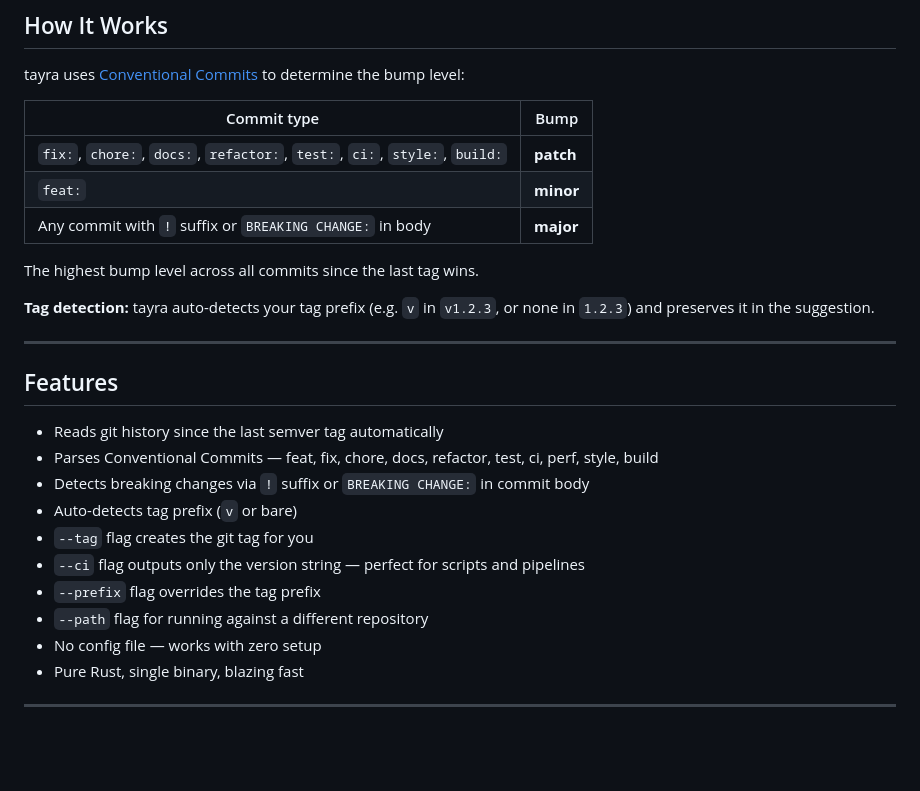
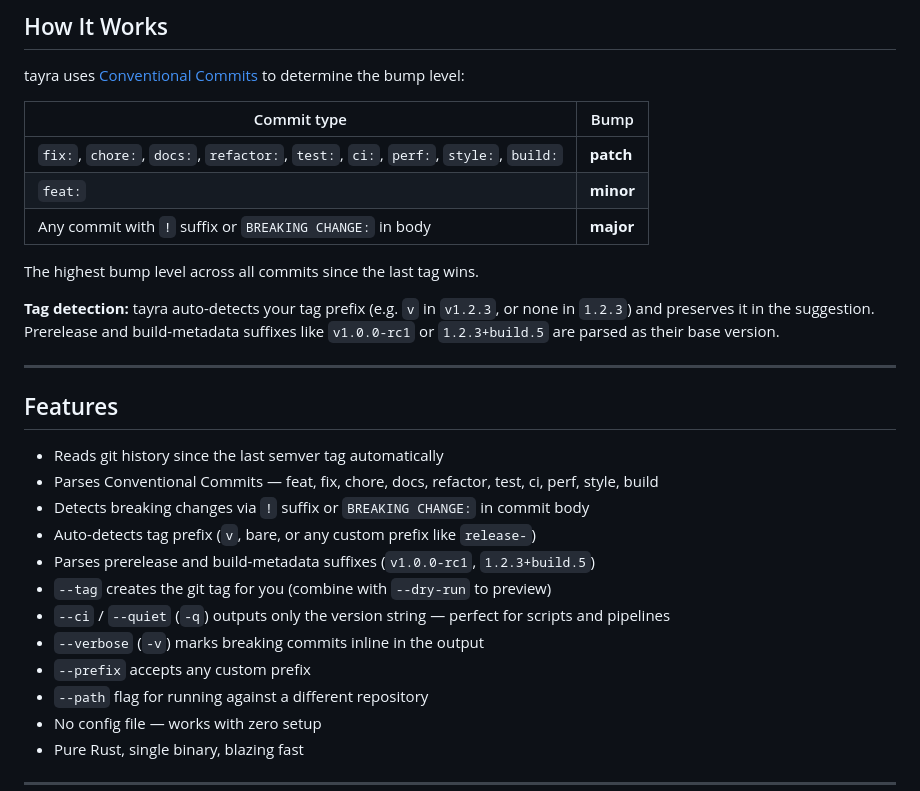
Before and after one commit to iamkorun/tayra, a Markdown page: README.md, the part around one of its changes. GitHub-like rendering; blank space fills up the shorter version.

```diff
--- a/README.md
+++ b/README.md
@@ -219,13 +262,13 @@ tayra uses [Conventional Commits](https://www.conventionalcommits.org/) to deter
 
 | Commit type | Bump |
 |-------------|------|
-| `fix:`, `chore:`, `docs:`, `refactor:`, `test:`, `ci:`, `style:`, `build:` | **patch** |
+| `fix:`, `chore:`, `docs:`, `refactor:`, `test:`, `ci:`, `perf:`, `style:`, `build:` | **patch** |
 | `feat:` | **minor** |
 | Any commit with `!` suffix or `BREAKING CHANGE:` in body | **major** |
 
 The highest bump level across all commits since the last tag wins.
 
-**Tag detection:** tayra auto-detects your tag prefix (e.g. `v` in `v1.2.3`, or none in `1.2.3`) and preserves it in the suggestion.
+**Tag detection:** tayra auto-detects your tag prefix (e.g. `v` in `v1.2.3`, or none in `1.2.3`) and preserves it in the suggestion. Prerelease and build-metadata suffixes like `v1.0.0-rc1` or `1.2.3+build.5` are parsed as their base version.
 
 ---
 
@@ -234,10 +277,12 @@ The highest bump level across all commits since the last tag wins.
 - Reads git history since the last semver tag automatically
 - Parses Conventional Commits — feat, fix, chore, docs, refactor, test, ci, perf, style, build
 - Detects breaking changes via `!` suffix or `BREAKING CHANGE:` in commit body
-- Auto-detects tag prefix (`v` or bare)
-- `--tag` flag creates the git tag for you
-- `--ci` flag outputs only the version string — perfect for scripts and pipelines
-- `--prefix` flag overrides the tag prefix
+- Auto-detects tag prefix (`v`, bare, or any custom prefix like `release-`)
+- Parses prerelease and build-metadata suffixes (`v1.0.0-rc1`, `1.2.3+build.5`)
+- `--tag` creates the git tag for you (combine with `--dry-run` to preview)
+- `--ci` / `--quiet` (`-q`) outputs only the version string — perfect for scripts and pipelines
+- `--verbose` (`-v`) marks breaking commits inline in the output
+- `--prefix` accepts any custom prefix
 - `--path` flag for running against a different repository
 - No config file — works with zero setup
 - Pure Rust, single binary, blazing fast
```
Also changed, not shown: other parts of README.md (+43 -0 lines).
